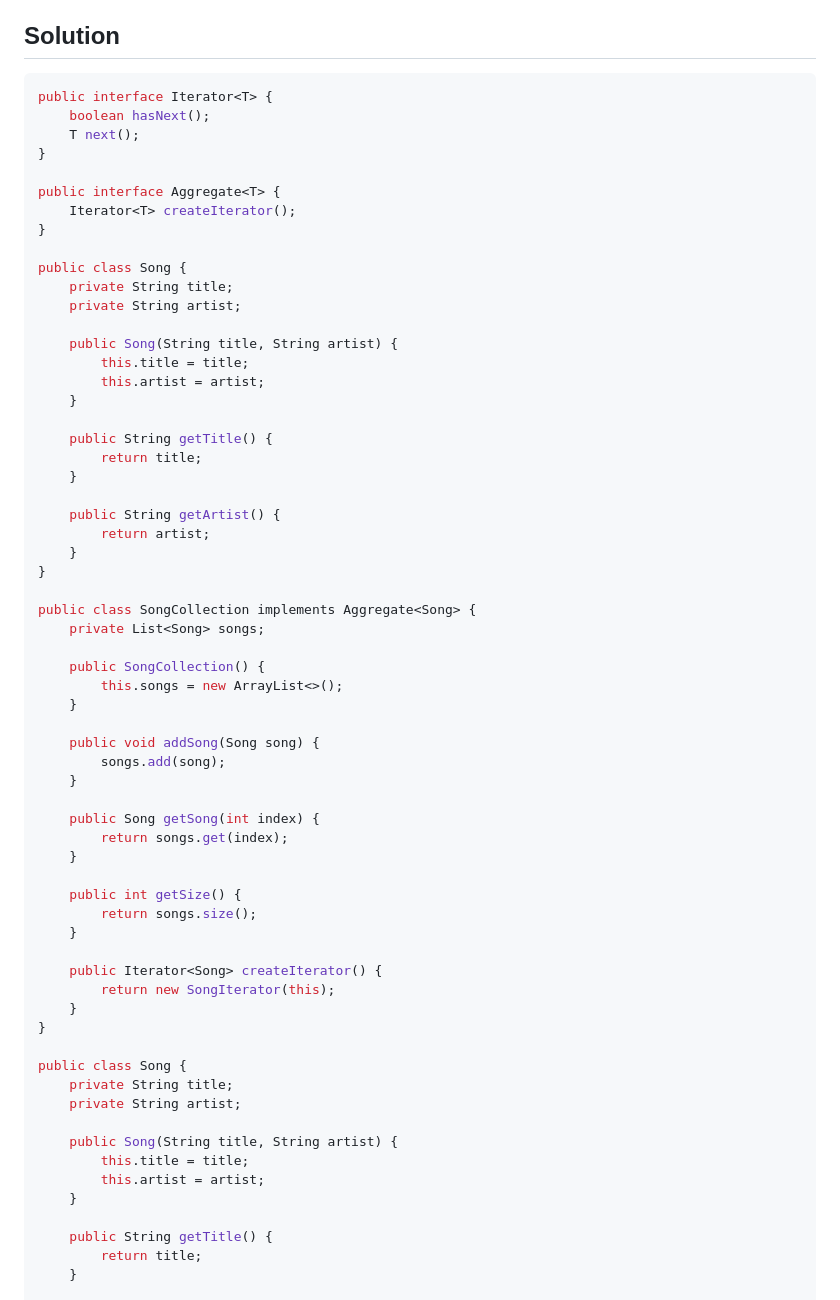
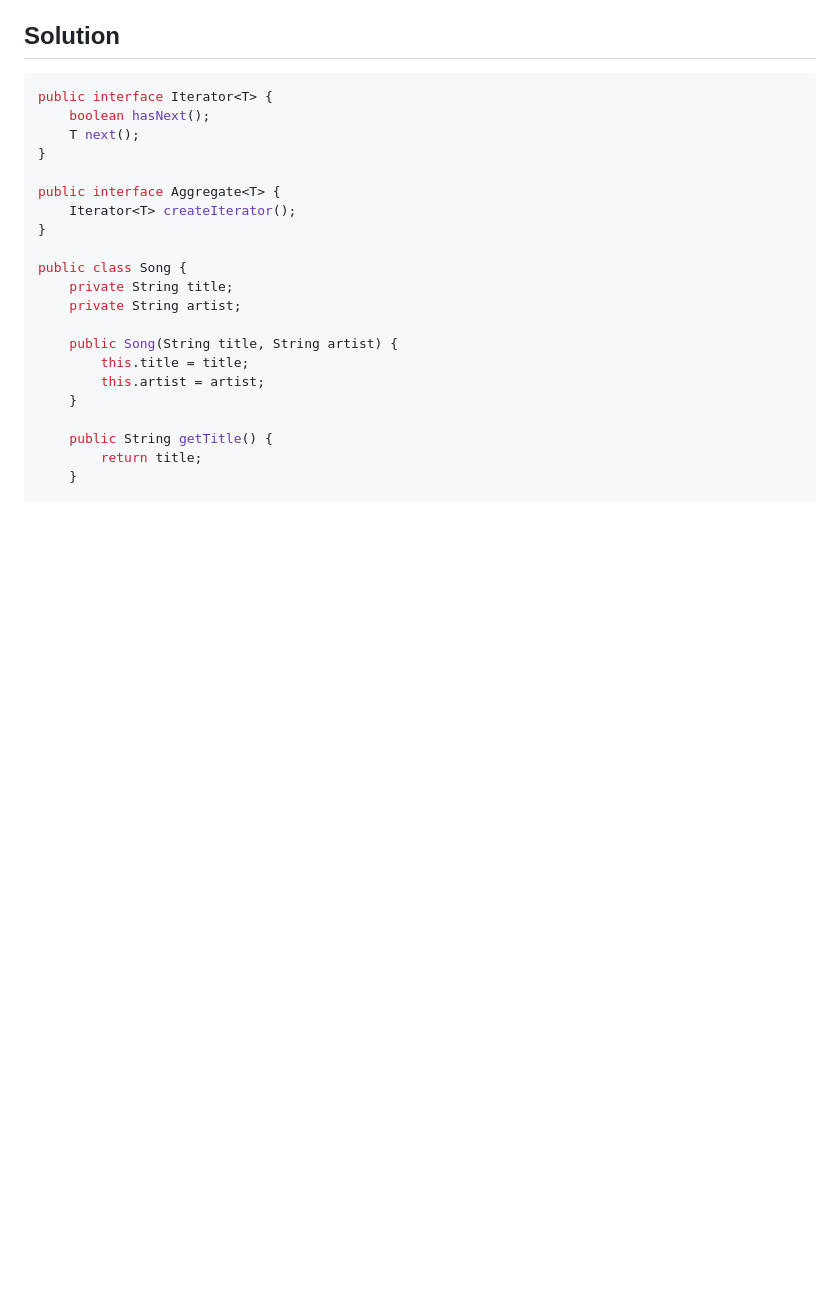
Before and after one commit to zahydo/software_engineering_II_lessons, a Markdown page: design_patterns/behavioral/Iterator.md, the part around the change. Rendered like a GitHub page; blank space fills up the shorter version.

Commit message:
duplication code done

```diff
--- a/design_patterns/behavioral/Iterator.md
+++ b/design_patterns/behavioral/Iterator.md
@@ -15,48 +15,6 @@ public interface Iterator<T> {
 
 public interface Aggregate<T> {
     Iterator<T> createIterator();
-}
-
-public class Song {
-    private String title;
-    private String artist;
-
-    public Song(String title, String artist) {
-        this.title = title;
-        this.artist = artist;
-    }
-
-    public String getTitle() {
-        return title;
-    }
-
-    public String getArtist() {
-        return artist;
-    }
-}
-
-public class SongCollection implements Aggregate<Song> {
-    private List<Song> songs;
-
-    public SongCollection() {
-        this.songs = new ArrayList<>();
-    }
-
-    public void addSong(Song song) {
-        songs.add(song);
-    }
-
-    public Song getSong(int index) {
-        return songs.get(index);
-    }
-
-    public int getSize() {
-        return songs.size();
-    }
-
-    public Iterator<Song> createIterator() {
-        return new SongIterator(this);
-    }
 }
 
 public class Song {
```
